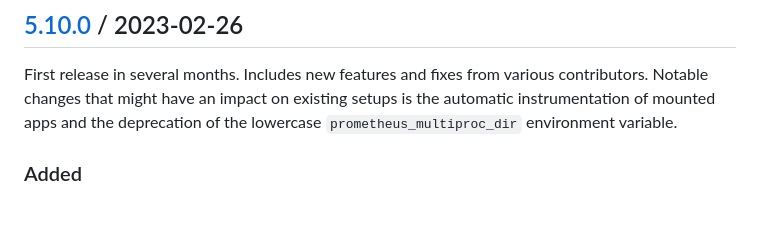
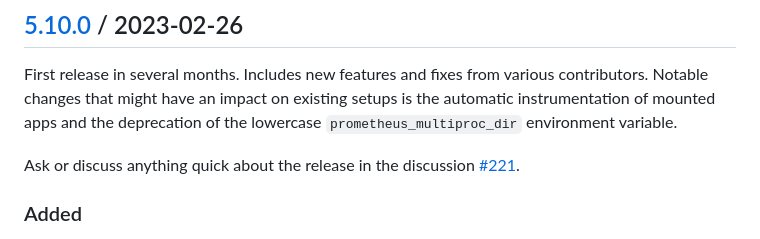
Before and after one commit to trallnag/prometheus-fastapi-instrumentator, a Markdown page: CHANGELOG.md, the part around the change. Rendered like a GitHub page; blank space fills up the shorter version.

Commit message:
chore: Update changelog

```diff
--- a/CHANGELOG.md
+++ b/CHANGELOG.md
@@ -15,6 +15,9 @@ First release in several months. Includes new features and fixes from various
 contributors. Notable changes that might have an impact on existing setups is
 the automatic instrumentation of mounted apps and the deprecation of the
 lowercase `prometheus_multiproc_dir` environment variable.
+
+Ask or discuss anything quick about the release in the discussion
+[#221](https://github.com/trallnag/prometheus-fastapi-instrumentator/discussions/221).
 
 ### Added
 
```
